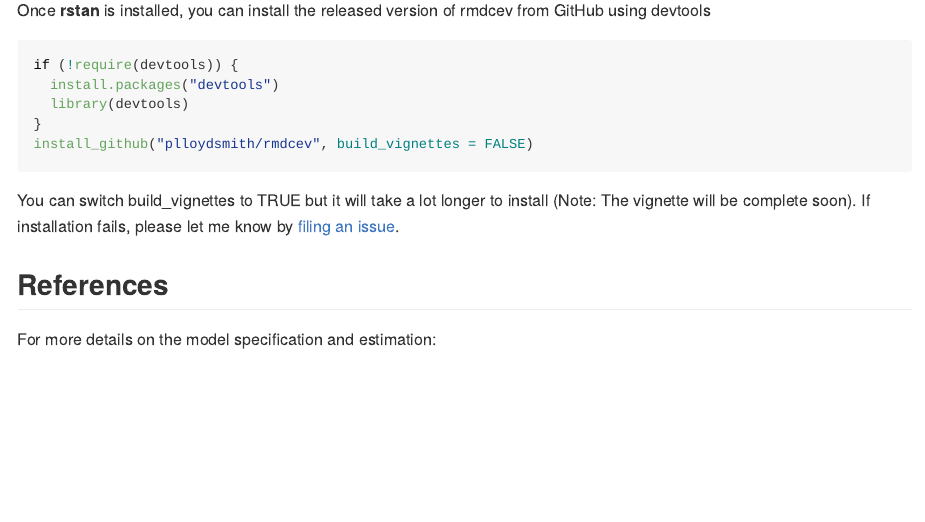
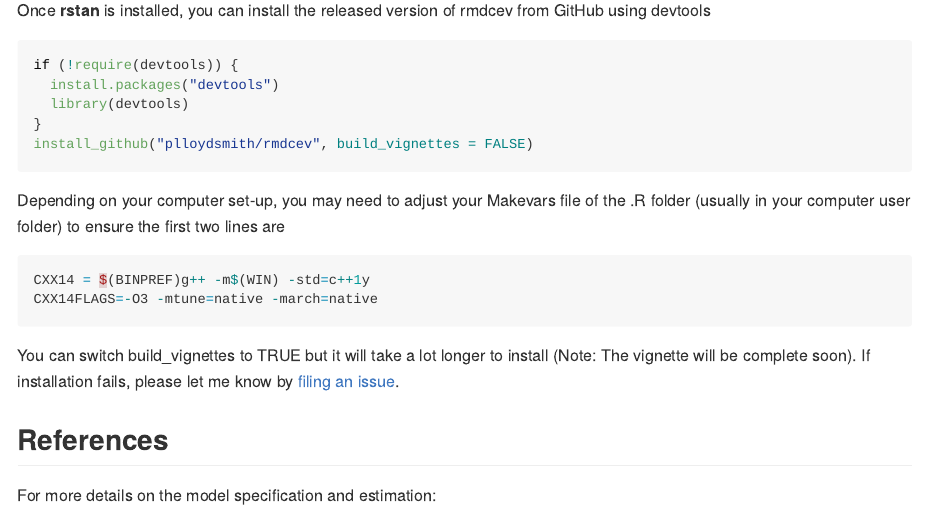
Before and after one commit to plloydsmith/rmdcev, an R Markdown document (README.Rmd): the page in a window 1100 px wide, from 780 px down. The pictures show the output file README.md that the author committed with the source, drawn offline in the style of GitHub; long lines of code are wrapped; badge pictures from the web are left out.

Commit message:
clarify installation

````diff
--- a/README.Rmd
+++ b/README.Rmd
@@ -47,6 +45,13 @@ if (!require(devtools)) {
   library(devtools)
 }
 install_github("plloydsmith/rmdcev", build_vignettes = FALSE)
+```
+
+Depending on your computer set-up, you may need to adjust your Makevars file of the .R folder (usually in your computer user folder) to ensure the first two lines are
+
+``` r
+CXX14 = $(BINPREF)g++ -m$(WIN) -std=c++1y
+CXX14FLAGS=-O3 -mtune=native -march=native
 ```
 
 You can switch build_vignettes to TRUE but it will take a lot longer to install (Note: The vignette will be complete soon). If installation fails, please let me know by [filing an issue](https://github.com/plloydsmith/rmdcev/issues).
````
Also changed, not shown: README.md, README.Rmd (2 more changed lines), 2 other files.
